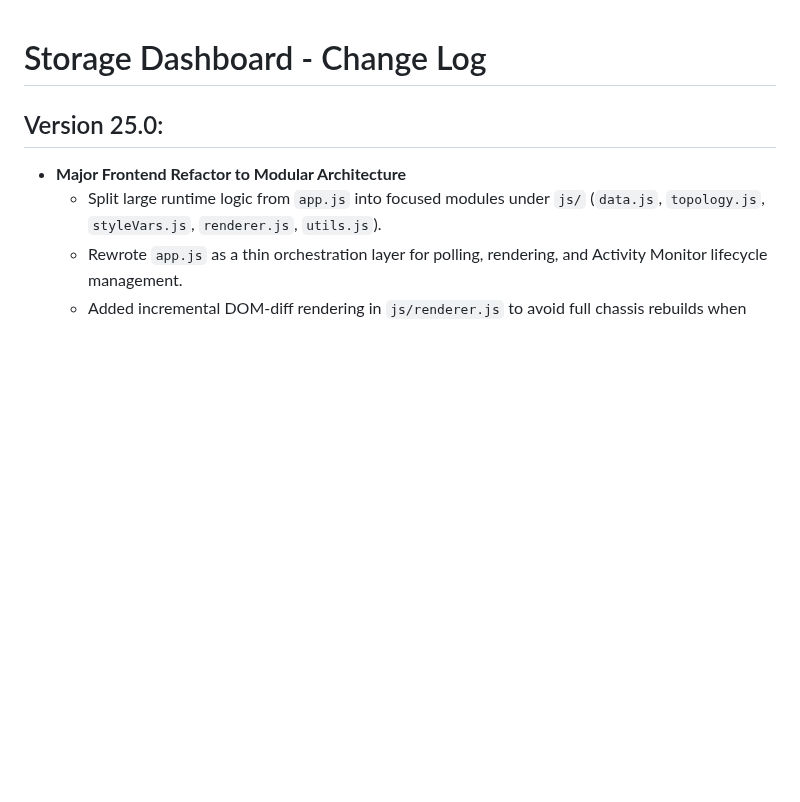
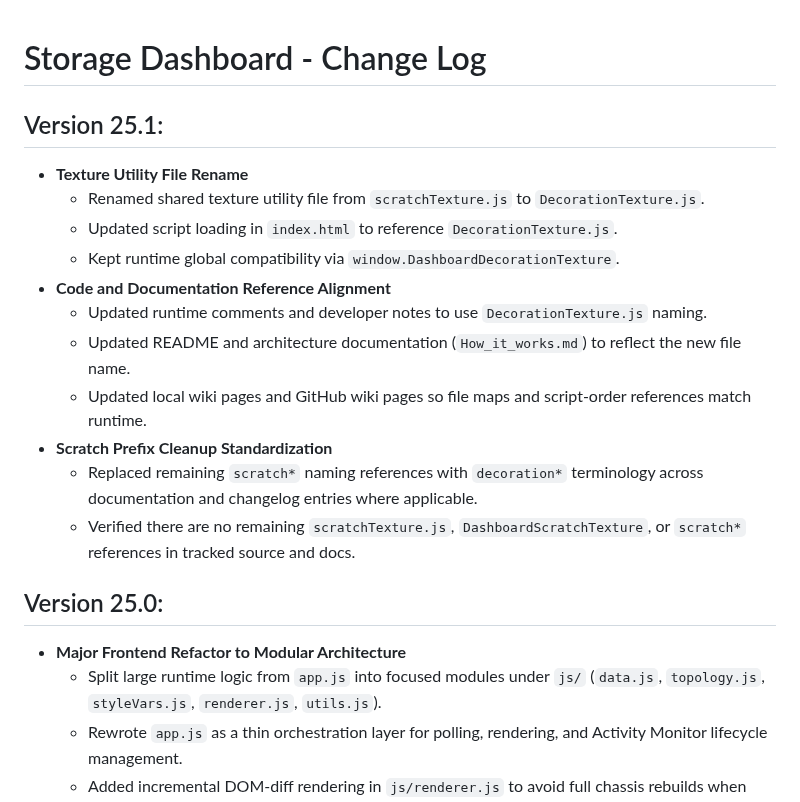
Before and after one commit to iamawumpas/TrueNAS_Scale_Drive-Bay_Dashboard, a Markdown page: CHANGELOG.md, the part around the change. Drawn GitHub-style; blank space fills up the shorter version.

Commit message:
Release v25.1

```diff
--- a/CHANGELOG.md
+++ b/CHANGELOG.md
@@ -1,4 +1,17 @@
 # Storage Dashboard - Change Log
+
+## Version 25.1:
+* **Texture Utility File Rename**
+    * Renamed shared texture utility file from `scratchTexture.js` to `DecorationTexture.js`.
+    * Updated script loading in `index.html` to reference `DecorationTexture.js`.
+    * Kept runtime global compatibility via `window.DashboardDecorationTexture`.
+* **Code and Documentation Reference Alignment**
+    * Updated runtime comments and developer notes to use `DecorationTexture.js` naming.
+    * Updated README and architecture documentation (`How_it_works.md`) to reflect the new file name.
+    * Updated local wiki pages and GitHub wiki pages so file maps and script-order references match runtime.
+* **Scratch Prefix Cleanup Standardization**
+    * Replaced remaining `scratch*` naming references with `decoration*` terminology across documentation and changelog entries where applicable.
+    * Verified there are no remaining `scratchTexture.js`, `DashboardScratchTexture`, or `scratch*` references in tracked source and docs.
 
 ## Version 25.0:
 * **Major Frontend Refactor to Modular Architecture**
```
